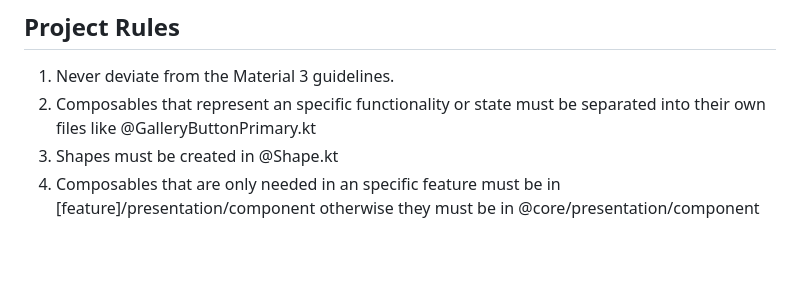
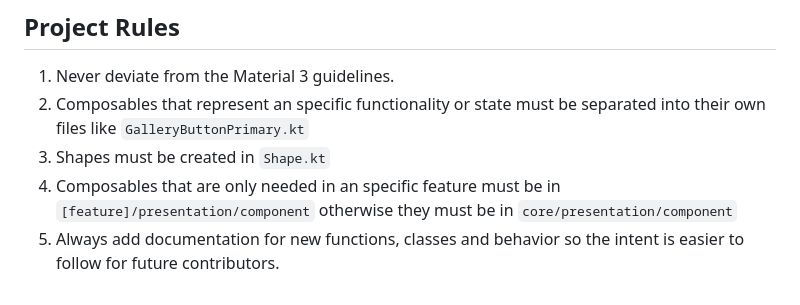
Before and after one commit to dnieln7/gallery-explorer, a Markdown page: AGENTS.md, the part around the change. Rendered like a GitHub page; blank space fills up the shorter version.

Commit message:
updated AGENTS.md with formatting corrections for file paths and a new requirement for documenting code changes

```diff
--- a/AGENTS.md
+++ b/AGENTS.md
@@ -280,7 +280,9 @@ translations for these go in `/core/presentation/error`.
 
 1. Never deviate from the Material 3 guidelines.
 2. Composables that represent an specific functionality or state must be separated into their own files like
-   @GalleryButtonPrimary.kt
-3. Shapes must be created in @Shape.kt
-4. Composables that are only needed in an specific feature must be in [feature]/presentation/component otherwise they
-   must be in @core/presentation/component
+   `GalleryButtonPrimary.kt`
+3. Shapes must be created in `Shape.kt`
+4. Composables that are only needed in an specific feature must be in `[feature]/presentation/component` otherwise they
+   must be in `core/presentation/component`
+5. Always add documentation for new functions, classes and behavior so the intent is easier to follow for future
+   contributors.
```
